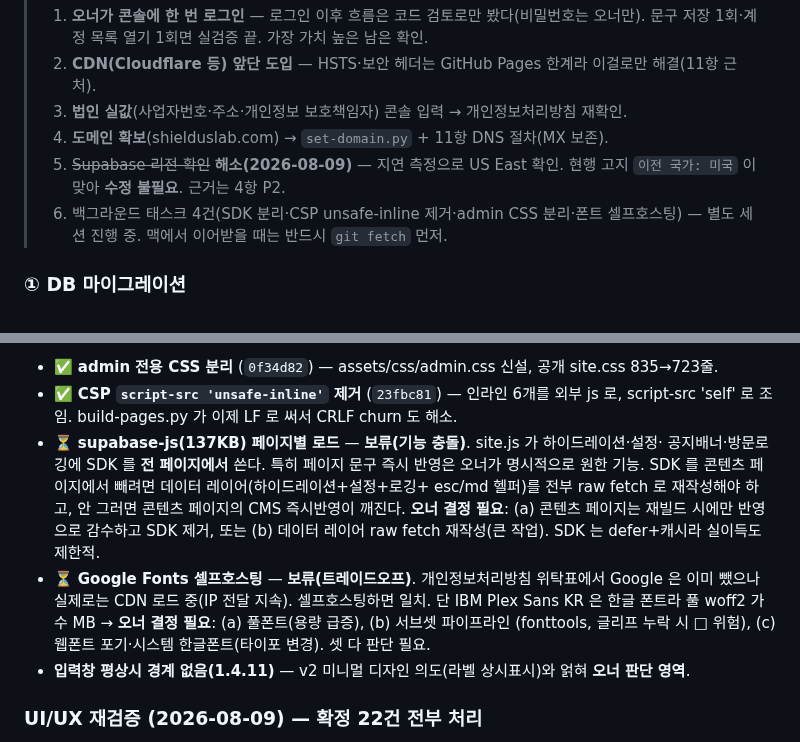
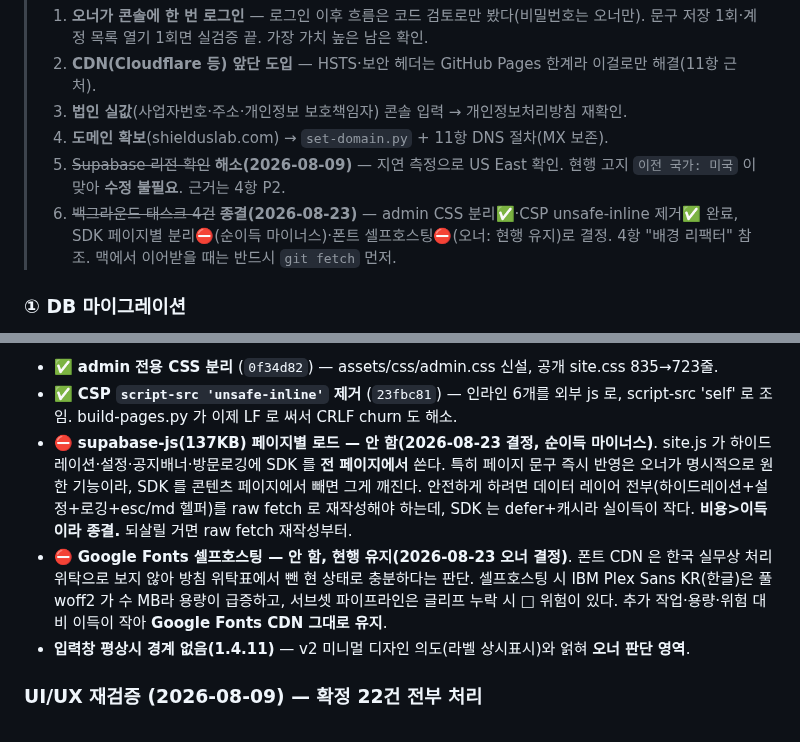
Before and after one commit to duelspost-droid/shilderslab-www, a Markdown page: HANDOFF.md, 2 parts joined by grey strips. Drawn GitHub-style.

Commit message:
HANDOFF: 배경 리팩터 4건 종결 — SDK 분리·폰트 셀프호스팅은 '안 함'으로 결정
- supabase-js 페이지별 분리: 비용>이득(라이브 CMS 즉시반영 파손·데이터레이어 재작성 위험) → 안 함
- Google Fonts 셀프호스팅: 오너 결정 '현행 유지'(폰트 CDN 은 처리위탁 아님, 용량·위험 대비 이득 작음)

Co-Authored-By: Claude Opus 4.8 <noreply@anthropic.com>

```diff
--- a/HANDOFF.md
+++ b/HANDOFF.md
@@ -99,7 +99,8 @@ CI 재생성(`tools/build-ci.py`)만 `fonttools` + 폰트 파일이 추가로
 > 4. **도메인 확보**(shielduslab.com) → `set-domain.py` + 11항 DNS 절차(MX 보존).
 > 5. ~~Supabase 리전 확인~~ **해소(2026-08-09)** — 지연 측정으로 US East 확인.
 >    현행 고지 `이전 국가: 미국` 이 맞아 **수정 불필요**. 근거는 4항 P2.
-> 6. 백그라운드 태스크 4건(SDK 분리·CSP unsafe-inline 제거·admin CSS 분리·폰트 셀프호스팅) — 별도 세션 진행 중.
+> 6. ~~백그라운드 태스크 4건~~ **종결(2026-08-23)** — admin CSS 분리✅·CSP unsafe-inline 제거✅ 완료,
+>    SDK 페이지별 분리⛔(순이득 마이너스)·폰트 셀프호스팅⛔(오너: 현행 유지)로 결정. 4항 "배경 리팩터" 참조.
 > 맥에서 이어받을 때는 반드시 `git fetch` 먼저.
 
 ### ① DB 마이그레이션
@@ -325,16 +326,15 @@ privacyOfficer: "",   // 개인정보 보호책임자
 - ✅ **admin 전용 CSS 분리** (`0f34d82`) — assets/css/admin.css 신설, 공개 site.css 835→723줄.
 - ✅ **CSP `script-src 'unsafe-inline'` 제거** (`23fbc81`) — 인라인 <script> 6개를 외부 js 로,
   script-src 'self' 로 조임. build-pages.py 가 이제 LF 로 써서 CRLF churn 도 해소.
-- ⏳ **supabase-js(137KB) 페이지별 로드** — **보류(기능 충돌)**. site.js 가 하이드레이션·설정·
-  공지배너·방문로깅에 SDK 를 **전 페이지에서** 쓴다. 특히 페이지 문구 즉시 반영은 오너가
-  명시적으로 원한 기능. SDK 를 콘텐츠 페이지에서 빼려면 데이터 레이어(하이드레이션+설정+로깅+
-  esc/md 헬퍼)를 전부 raw fetch 로 재작성해야 하고, 안 그러면 콘텐츠 페이지의 CMS 즉시반영이
-  깨진다. **오너 결정 필요**: (a) 콘텐츠 페이지는 재빌드 시에만 반영으로 감수하고 SDK 제거, 또는
-  (b) 데이터 레이어 raw fetch 재작성(큰 작업). SDK 는 defer+캐시라 실이득도 제한적.
-- ⏳ **Google Fonts 셀프호스팅** — **보류(트레이드오프)**. 개인정보처리방침 위탁표에서 Google 은
-  이미 뺐으나 실제로는 CDN 로드 중(IP 전달 지속). 셀프호스팅하면 일치. 단 IBM Plex Sans KR 은
-  한글 폰트라 풀 woff2 가 수 MB → **오너 결정 필요**: (a) 풀폰트(용량 급증), (b) 서브셋 파이프라인
-  (fonttools, 글리프 누락 시 □ 위험), (c) 웹폰트 포기·시스템 한글폰트(타이포 변경). 셋 다 판단 필요.
+- ⛔ **supabase-js(137KB) 페이지별 로드 — 안 함(2026-08-23 결정, 순이득 마이너스)**. site.js 가
+  하이드레이션·설정·공지배너·방문로깅에 SDK 를 **전 페이지에서** 쓴다. 특히 페이지 문구 즉시 반영은
+  오너가 명시적으로 원한 기능이라, SDK 를 콘텐츠 페이지에서 빼면 그게 깨진다. 안전하게 하려면
+  데이터 레이어 전부(하이드레이션+설정+로깅+esc/md 헬퍼)를 raw fetch 로 재작성해야 하는데,
+  SDK 는 defer+캐시라 실이득이 작다. **비용>이득이라 종결.** 되살릴 거면 raw fetch 재작성부터.
+- ⛔ **Google Fonts 셀프호스팅 — 안 함, 현행 유지(2026-08-23 오너 결정)**. 폰트 CDN 은 한국
+  실무상 처리위탁으로 보지 않아 방침 위탁표에서 뺀 현 상태로 충분하다는 판단. 셀프호스팅 시
+  IBM Plex Sans KR(한글)은 풀 woff2 가 수 MB라 용량이 급증하고, 서브셋 파이프라인은 글리프 누락
+  시 □ 위험이 있다. 추가 작업·용량·위험 대비 이득이 작아 **Google Fonts CDN 그대로 유지**.
 - **입력창 평상시 경계 없음(1.4.11)** — v2 미니멀 디자인 의도(라벨 상시표시)와 얽혀 **오너 판단 영역**.
 
 ### UI/UX 재검증 (2026-08-09) — 확정 22건 전부 처리
```
